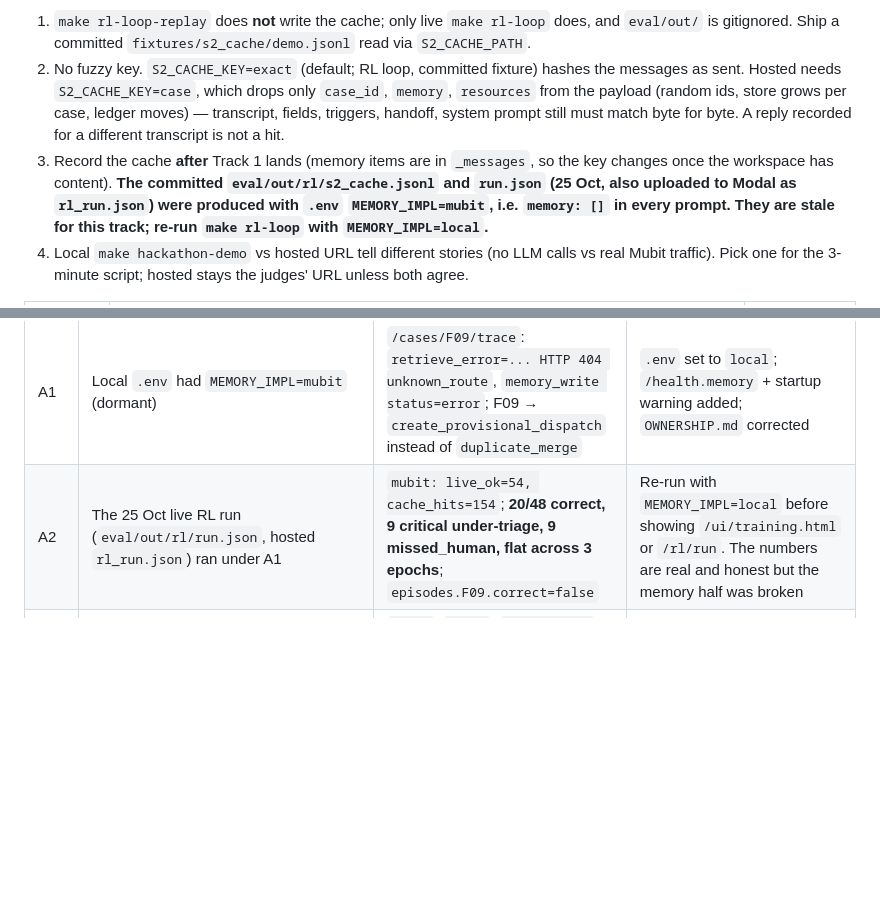
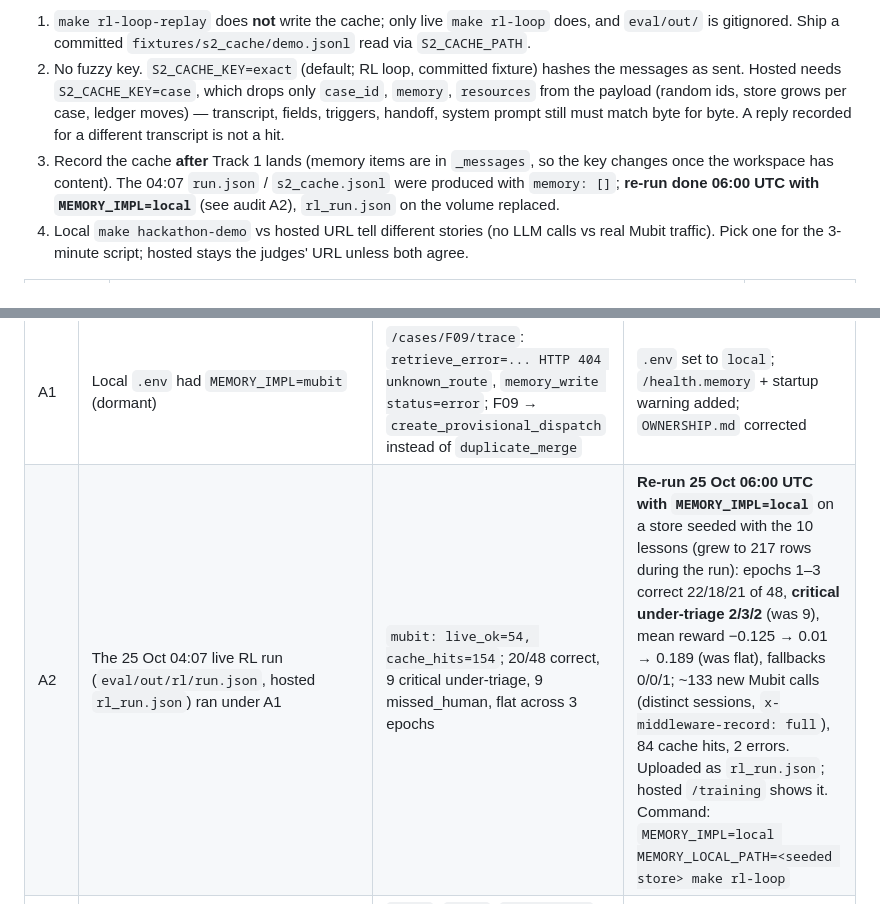
Before and after one commit to melaniepreen/Baan-Safe, a Markdown page: HANDOVER.md, 2 parts joined by grey strips. Rendered like a GitHub page; blank space fills up the shorter version.

Commit message:
HANDOVER: RL loop re-run with memory on (A2 closed)
Co-authored-by: Cursor <cursoragent@cursor.com>

```diff
--- a/HANDOVER.md
+++ b/HANDOVER.md
@@ -88,7 +88,7 @@ Design reviewed against code. Compatible with four corrections:
 
 1. `make rl-loop-replay` does **not** write the cache; only live `make rl-loop` does, and `eval/out/` is gitignored. Ship a committed `fixtures/s2_cache/demo.jsonl` read via `S2_CACHE_PATH`.
 2. No fuzzy key. `S2_CACHE_KEY=exact` (default; RL loop, committed fixture) hashes the messages as sent. Hosted needs `S2_CACHE_KEY=case`, which drops only `case_id`, `memory`, `resources` from the payload (random ids, store grows per case, ledger moves) — transcript, fields, triggers, handoff, system prompt still must match byte for byte. A reply recorded for a different transcript is not a hit.
-3. Record the cache **after** Track 1 lands (memory items are in `_messages`, so the key changes once the workspace has content). **The committed `eval/out/rl/s2_cache.jsonl` and `run.json` (25 Oct, also uploaded to Modal as `rl_run.json`) were produced with `.env` `MEMORY_IMPL=mubit`, i.e. `memory: []` in every prompt. They are stale for this track; re-run `make rl-loop` with `MEMORY_IMPL=local`.**
+3. Record the cache **after** Track 1 lands (memory items are in `_messages`, so the key changes once the workspace has content). The 04:07 `run.json` / `s2_cache.jsonl` were produced with `memory: []`; **re-run done 06:00 UTC with `MEMORY_IMPL=local`** (see audit A2), `rl_run.json` on the volume replaced.
 4. Local `make hackathon-demo` vs hosted URL tell different stories (no LLM calls vs real Mubit traffic). Pick one for the 3-minute script; hosted stays the judges' URL unless both agree.
 
 | Half | What | Owner / effort |
@@ -152,7 +152,7 @@ Measured on `main` `daeaad9` with `S1_IMPL=real`. Things a judge can hit.
 | # | Finding | Evidence | Fix / status |
 |---|---|---|---|
 | A1 | Local `.env` had `MEMORY_IMPL=mubit` (dormant) | `/cases/F09/trace`: `retrieve_error=... HTTP 404 unknown_route`, `memory_write status=error`; F09 → `create_provisional_dispatch` instead of `duplicate_merge` | `.env` set to `local`; `/health.memory` + startup warning added; `OWNERSHIP.md` corrected |
-| A2 | The 25 Oct live RL run (`eval/out/rl/run.json`, hosted `rl_run.json`) ran under A1 | `mubit: live_ok=54, cache_hits=154`; **20/48 correct, 9 critical under-triage, 9 missed_human, flat across 3 epochs**; `episodes.F09.correct=false` | Re-run with `MEMORY_IMPL=local` before showing `/ui/training.html` or `/rl/run`. The numbers are real and honest but the memory half was broken |
+| A2 | The 25 Oct 04:07 live RL run (`eval/out/rl/run.json`, hosted `rl_run.json`) ran under A1 | `mubit: live_ok=54, cache_hits=154`; 20/48 correct, 9 critical under-triage, 9 missed_human, flat across 3 epochs | **Re-run 25 Oct 06:00 UTC with `MEMORY_IMPL=local`** on a store seeded with the 10 lessons (grew to 217 rows during the run): epochs 1–3 correct 22/18/21 of 48, **critical under-triage 2/3/2** (was 9), mean reward −0.125 → 0.01 → 0.189 (was flat), fallbacks 0/0/1; ~133 new Mubit calls (distinct sessions, `x-middleware-record: full`), 84 cache hits, 2 errors. Uploaded as `rl_run.json`; hosted `/training` shows it. Command: `MEMORY_IMPL=local MEMORY_LOCAL_PATH=<seeded store> make rl-loop` |
 | A3 | Live Nemotron under-triages the "water at the door + elderly" theme every time | `C01-a`, `C01-b`, `RL-DOOR-1/2`, `RL-UP-1/2` → P2 (truth P1), deterministic at `temperature=0, seed=7`; `C01-a` even with the memory lesson in the prompt | Do not play C01 live in the script. Good material for *why* corrections exist, bad as a "the model gets it" beat |
 | A4 | Nothing forces `requires_human` on a P1 rescue | `G01/G03/G04`: live S2 said P1 `rescue_coordination` with `requires_human=false`; `_post_rules` only forces aid/safeguarding; `HUMAN_ROUTES` excludes rescue | Fixed: `_post_rules` now forces `requires_human=True` on any P1 and appends "P1 requires human sign-off" to `reasoning` (+2 tests). The UI gate (`approval.js`) was already holding every S2 decision; the API contract now matches |
 | A5 | Extraction emitted `needs=['rescue','rescue']` | "Water is at the door and my grandmother cannot walk. We are trapped." — explicit `trapped` plus the inferred rescue | Fixed in `system1/extract.py` + test |
```
